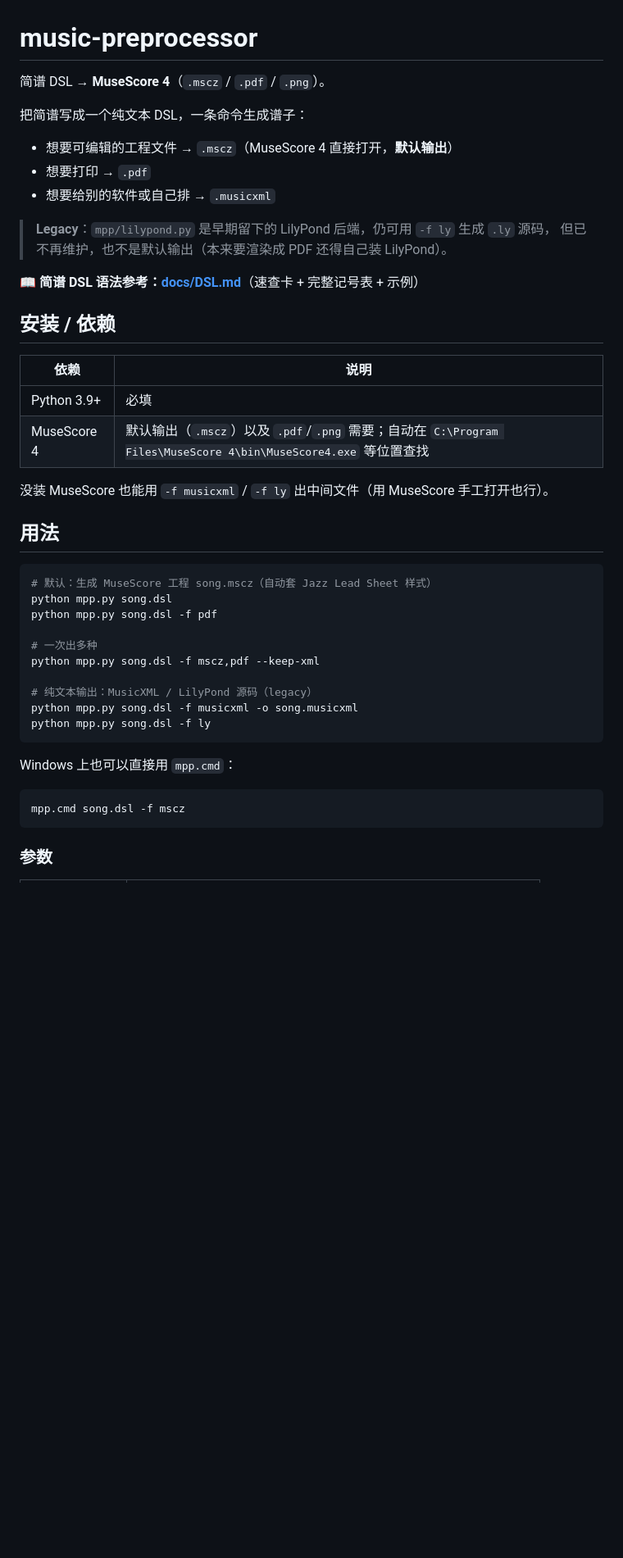
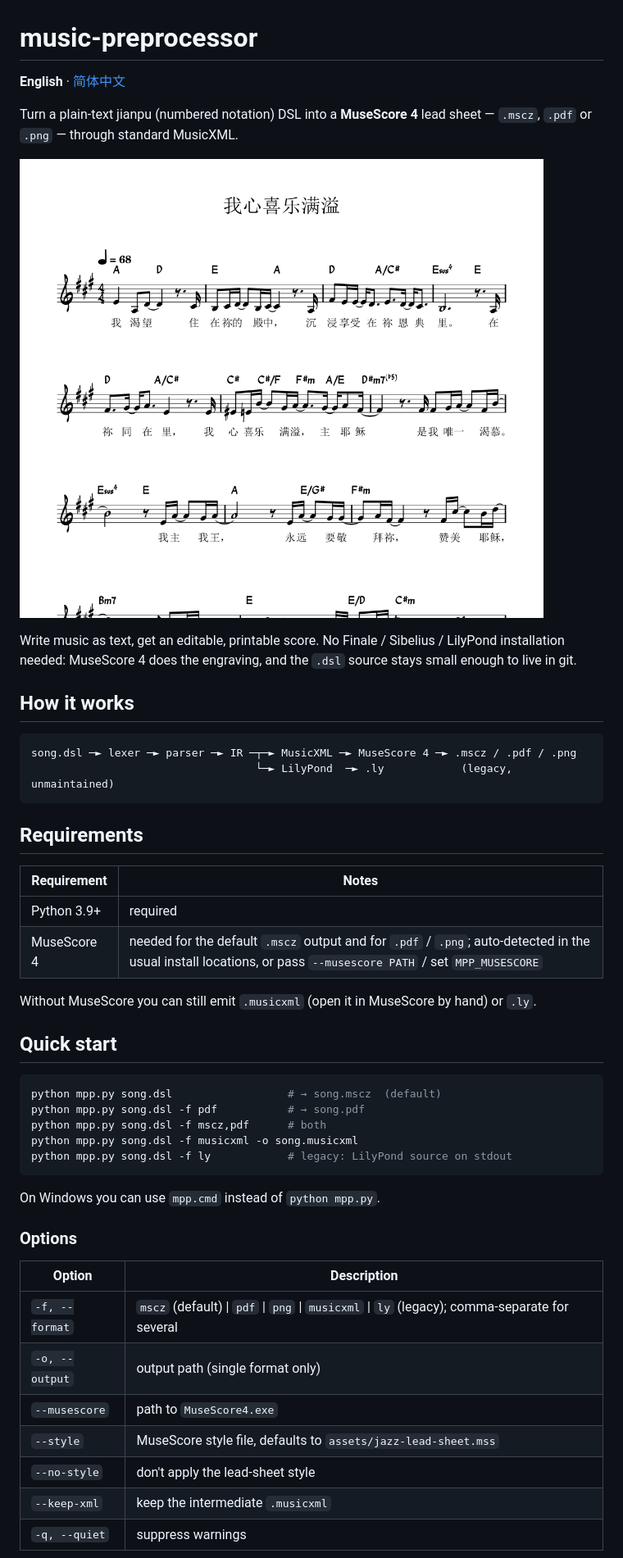
Before and after one commit to zhiweij1/music-preprocessor-py, a Markdown page: README.md, the part around one of its changes. Shown at 82% size. GitHub-like rendering; pictures changed too: docs/screenshot.png (added); blank space fills up the shorter version.

Commit message:
README 中英双版本 + 截图；修复 png 导出文件名

````diff
--- a/README.md
+++ b/README.md
@@ -1,47 +1,53 @@
 # music-preprocessor
 
-简谱 DSL → **MuseScore 4**（`.mscz` / `.pdf` / `.png`）。
+**English** · [简体中文](README.zh-CN.md)
 
-把简谱写成一个纯文本 DSL，一条命令生成谱子：
+Turn a plain-text jianpu (numbered notation) DSL into a **MuseScore 4** lead sheet —
+`.mscz`, `.pdf` or `.png` — through standard MusicXML.
 
-- 想要可编辑的工程文件 → `.mscz`（MuseScore 4 直接打开，**默认输出**）
-- 想要打印 → `.pdf`
-- 想要给别的软件或自己排 → `.musicxml`
+![screenshot](docs/screenshot.png)
 
-> **Legacy**：`mpp/lilypond.py` 是早期留下的 LilyPond 后端，仍可用 `-f ly` 生成 `.ly` 源码，
-> 但已不再维护，也不是默认输出（本来要渲染成 PDF 还得自己装 LilyPond）。
+Write music as text, get an editable, printable score. No Finale / Sibelius / LilyPond
+installation needed: MuseScore 4 does the engraving, and the `.dsl` source stays small
+enough to live in git.
 
-📖 **简谱 DSL 语法参考：[docs/DSL.md](docs/DSL.md)**（速查卡 + 完整记号表 + 示例）
+## How it works
 
-## 安装 / 依赖
+```
+song.dsl ─► lexer ─► parser ─► IR ─┬─► MusicXML ─► MuseScore 4 ─► .mscz / .pdf / .png
+                                   └─► LilyPond  ─► .ly            (legacy, unmaintained)
+```
 
-| 依赖 | 说明 |
+## Requirements
+
+| Requirement | Notes |
 |---|---|
-| Python 3.9+ | 必填 |
-| MuseScore 4 | 默认输出（`.mscz`）以及 `.pdf`/`.png` 需要；自动在 `C:\Program Files\MuseScore 4\bin\MuseScore4.exe` 等位置查找 |
+| Python 3.9+ | required |
+| MuseScore 4 | needed for the default `.mscz` output and for `.pdf` / `.png`; auto-detected in the usual install locations, or pass `--musescore PATH` / set `MPP_MUSESCORE` |
 
-没装 MuseScore 也能用 `-f musicxml` / `-f ly` 出中间文件（用 MuseScore 手工打开也行）。
+Without MuseScore you can still emit `.musicxml` (open it in MuseScore by hand) or `.ly`.
 
-## 用法
+## Quick start
 
 ```bash
-# 默认：生成 MuseScore 工程 song.mscz（自动套 Jazz Lead Sheet 样式）
-python mpp.py song.dsl
-python mpp.py song.dsl -f pdf
-
-# 一次出多种
-python mpp.py song.dsl -f mscz,pdf --keep-xml
-
-# 纯文本输出：MusicXML / LilyPond 源码（legacy）
+python mpp.py song.dsl                  # → song.mscz  (default)
+python mpp.py song.dsl -f pdf           # → song.pdf
+python mpp.py song.dsl -f mscz,pdf      # both
 python mpp.py song.dsl -f musicxml -o song.musicxml
-python mpp.py song.dsl -f ly
+python mpp.py song.dsl -f ly            # legacy: LilyPond source on stdout
 ```
 
-Windows 上也可以直接用 `mpp.cmd`：
+On Windows you can use `mpp.cmd` instead of `python mpp.py`.
 
-```bat
-mpp.cmd song.dsl -f mscz
-```
+### Options
 
-### 参数
+| Option | Description |
+|---|---|
+| `-f, --format` | `mscz` (default) \| `pdf` \| `png` \| `musicxml` \| `ly` (legacy); comma-separate for several |
+| `-o, --output` | output path (single format only) |
+| `--musescore` | path to `MuseScore4.exe` |
+| `--style` | MuseScore style file, defaults to `assets/jazz-lead-sheet.mss` |
+| `--no-style` | don't apply the lead-sheet style |
+| `--keep-xml` | keep the intermediate `.musicxml` |
+| `-q, --quiet` | suppress warnings |
 
````
Also changed, not shown: other parts of README.md (+59 -47 lines), README.zh-CN.md (added, +137 -0 lines), 3 other files.
